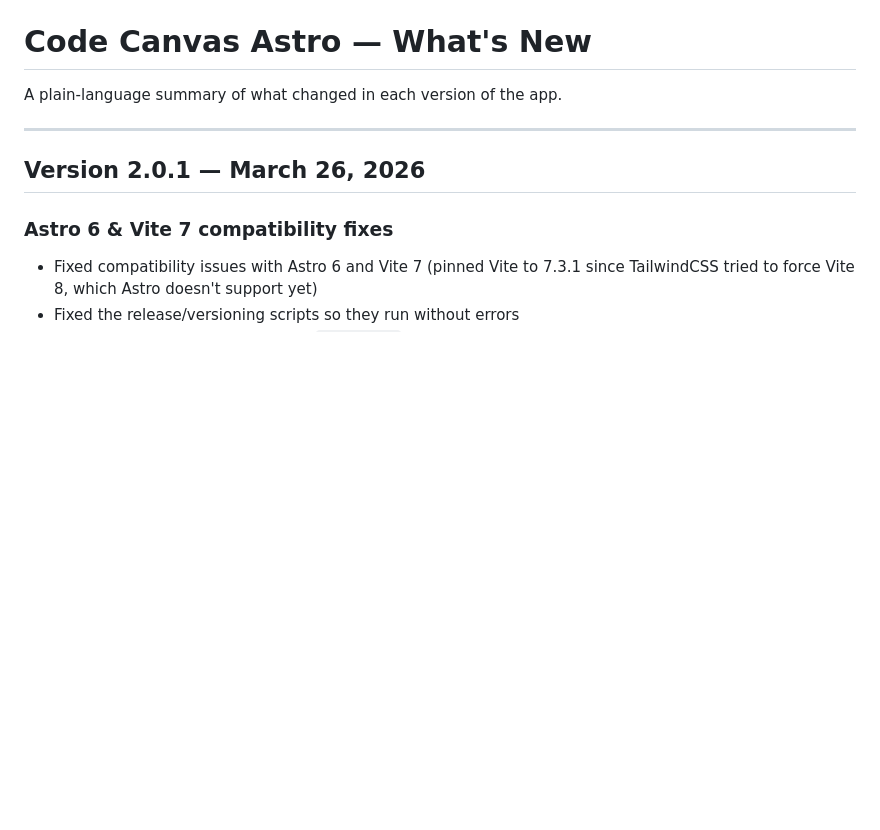
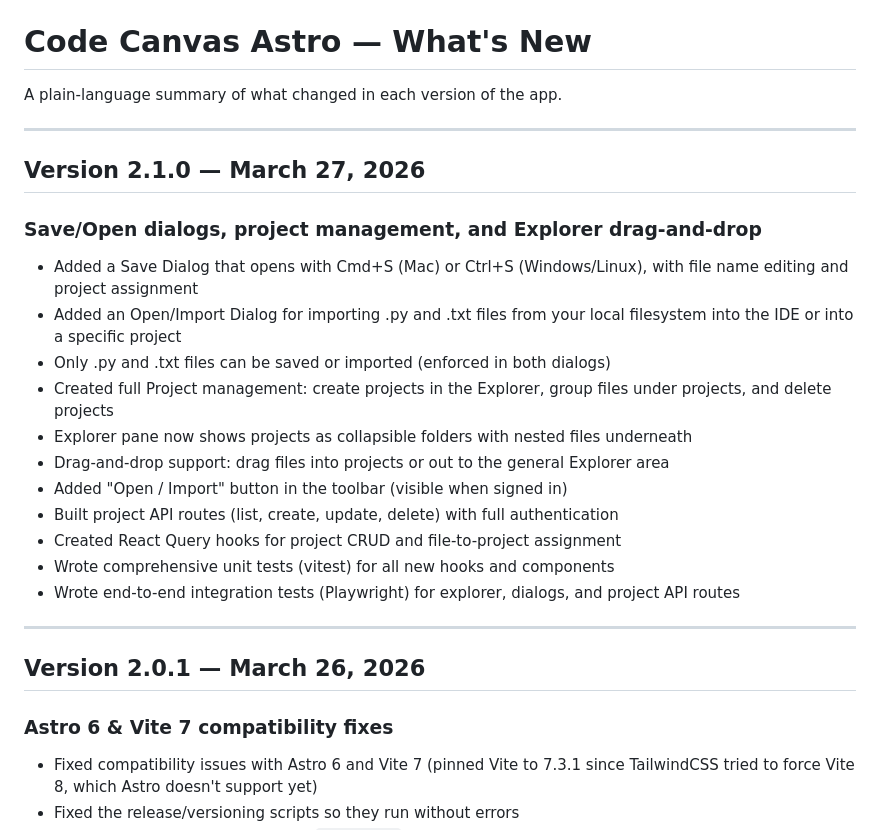
Before and after one commit to faddah/code-canvas-astro, a Markdown page: CHANGELOG-simple.md, the part around the change. Drawn GitHub-style; blank space fills up the shorter version.

Commit message:
docs: update CHANGELOG-simple.md with v2.1.0 release notes
Co-Authored-By: Claude Opus 4.6 <noreply@anthropic.com>

```diff
--- a/CHANGELOG-simple.md
+++ b/CHANGELOG-simple.md
@@ -1,6 +1,24 @@
 # Code Canvas Astro — What's New
 
 A plain-language summary of what changed in each version of the app.
+
+---
+
+## Version 2.1.0 — March 27, 2026
+
+### Save/Open dialogs, project management, and Explorer drag-and-drop
+
+- Added a Save Dialog that opens with Cmd+S (Mac) or Ctrl+S (Windows/Linux), with file name editing and project assignment
+- Added an Open/Import Dialog for importing .py and .txt files from your local filesystem into the IDE or into a specific project
+- Only .py and .txt files can be saved or imported (enforced in both dialogs)
+- Created full Project management: create projects in the Explorer, group files under projects, and delete projects
+- Explorer pane now shows projects as collapsible folders with nested files underneath
+- Drag-and-drop support: drag files into projects or out to the general Explorer area
+- Added "Open / Import" button in the toolbar (visible when signed in)
+- Built project API routes (list, create, update, delete) with full authentication
+- Created React Query hooks for project CRUD and file-to-project assignment
+- Wrote comprehensive unit tests (vitest) for all new hooks and components
+- Wrote end-to-end integration tests (Playwright) for explorer, dialogs, and project API routes
 
 ---
 
```
